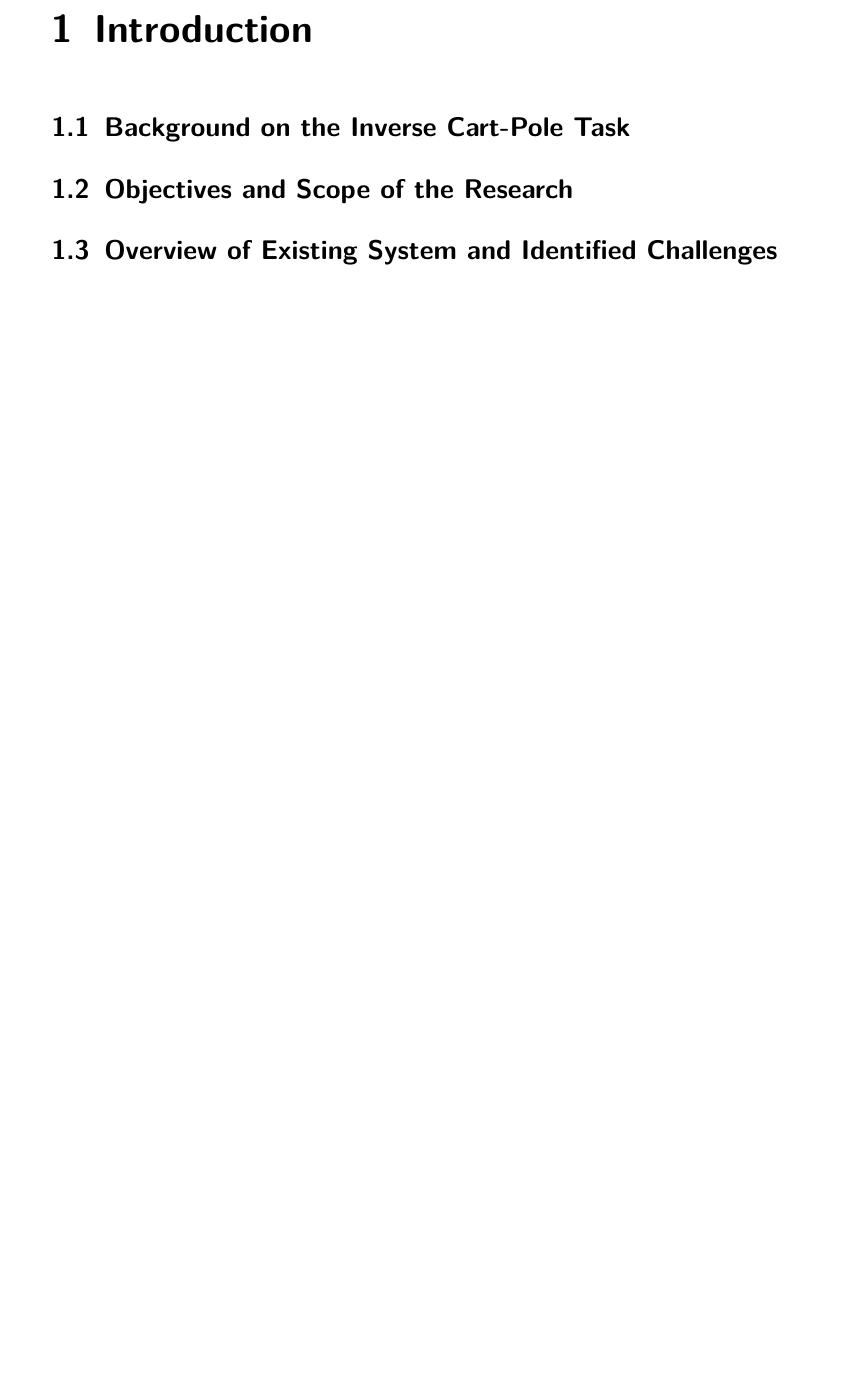
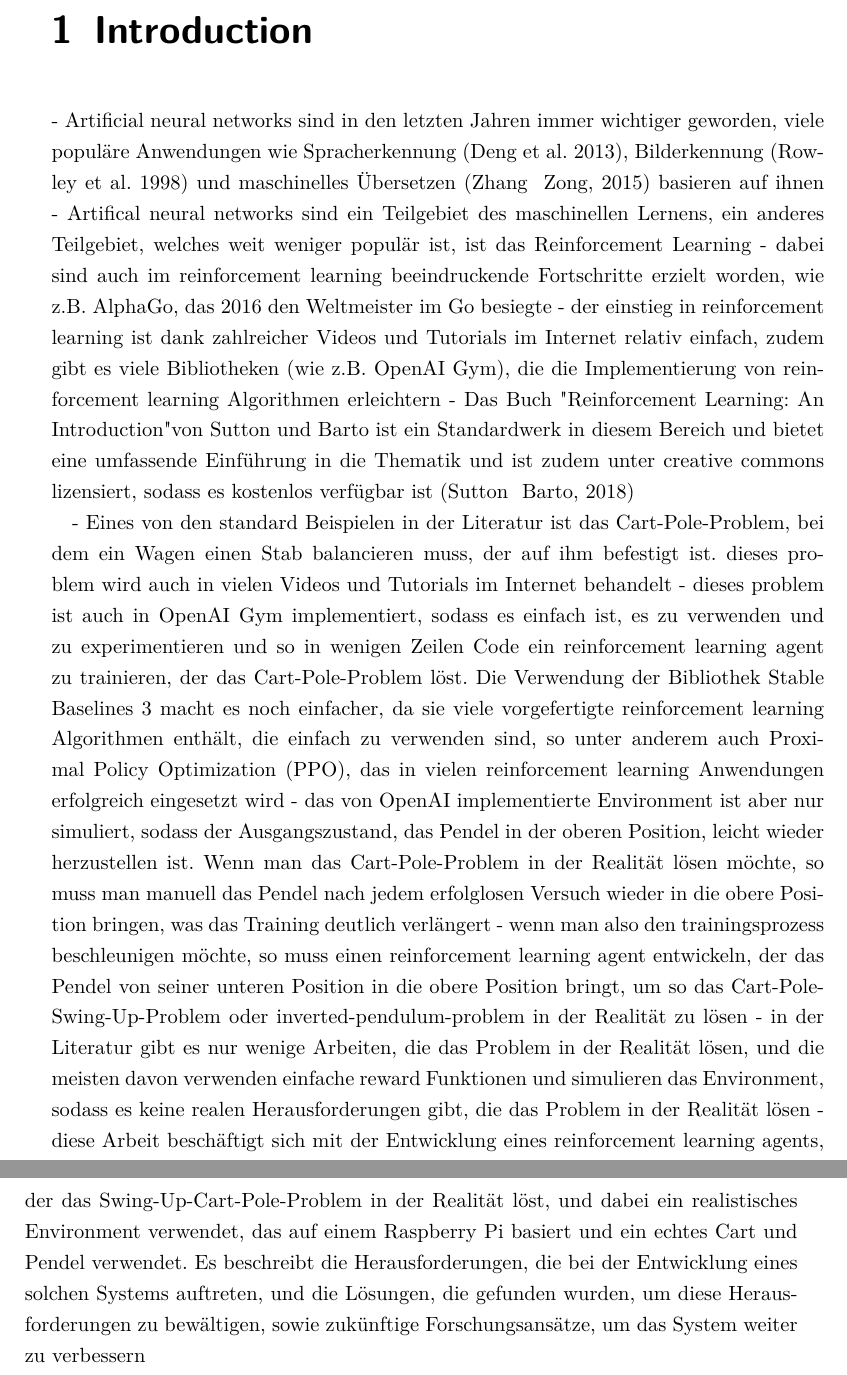
Before and after one commit to henrydatei/cartpole-swingup-rl, a LaTeX thesis (latex/document.tex, which reads latex/input/introduction.tex, latex/input/titlepage.tex): part of page 11 of 45 before the commit and two parts of pages 11 and 12 of 45 after it, the two joined at a grey line, cut so that both start at the same text, the shorter picture padded with empty space. Compiled offline with pdfLaTeX.

Commit message:
einleitung

```diff
--- a/latex/input/introduction.tex
+++ b/latex/input/introduction.tex
@@ -1,9 +1,14 @@
 \chapter{Introduction}
 
-\citation{einbuch}
+- Artificial neural networks sind in den letzten Jahren immer wichtiger geworden, viele populäre Anwendungen wie Spracherkennung (Deng et al. 2013), Bilderkennung (Rowley et al. 1998) und maschinelles Übersetzen (Zhang & Zong, 2015) basieren auf ihnen %todo: quellen
+- Artifical neural networks sind ein Teilgebiet des maschinellen Lernens, ein anderes Teilgebiet, welches weit weniger populär ist, ist das Reinforcement Learning %todo: quelle
+- dabei sind auch im reinforcement learning beeindruckende Fortschritte erzielt worden, wie z.B. AlphaGo, das 2016 den Weltmeister im Go besiegte %todo: quelle
+- der einstieg in reinforcement learning ist dank zahlreicher Videos und Tutorials im Internet relativ einfach, zudem gibt es viele Bibliotheken (wie z.B. OpenAI Gym), die die Implementierung von reinforcement learning Algorithmen erleichtern %todo: quellen
+- Das Buch "Reinforcement Learning: An Introduction" von Sutton und Barto ist ein Standardwerk in diesem Bereich und bietet eine umfassende Einführung in die Thematik und ist zudem unter creative commons lizensiert, sodass es kostenlos verfügbar ist (Sutton & Barto, 2018)
 
-\section{Background on the Inverse Cart-Pole Task}
-
-\section{Objectives and Scope of the Research}
-
-\section{Overview of Existing System and Identified Challenges}
+- Eines von den standard Beispielen in der Literatur ist das Cart-Pole-Problem, bei dem ein Wagen einen Stab balancieren muss, der auf ihm befestigt ist. dieses problem wird auch in vielen Videos und Tutorials im Internet behandelt
+- dieses problem ist auch in OpenAI Gym implementiert, sodass es einfach ist, es zu verwenden und zu experimentieren und so in wenigen Zeilen Code ein reinforcement learning agent zu trainieren, der das Cart-Pole-Problem löst. Die Verwendung der Bibliothek Stable Baselines 3 macht es noch einfacher, da sie viele vorgefertigte reinforcement learning Algorithmen enthält, die einfach zu verwenden sind, so unter anderem auch Proximal Policy Optimization (PPO), das in vielen reinforcement learning Anwendungen erfolgreich eingesetzt wird %todo: quellen
+- das von OpenAI implementierte Environment ist aber nur simuliert, sodass der Ausgangszustand, das Pendel in der oberen Position, leicht wieder herzustellen ist. Wenn man das Cart-Pole-Problem in der Realität lösen möchte, so muss man manuell das Pendel nach jedem erfolglosen Versuch wieder in die obere Position bringen, was das Training deutlich verlängert
+- wenn man also den trainingsprozess beschleunigen möchte, so muss einen reinforcement learning agent entwickeln, der das Pendel von seiner unteren Position in die obere Position bringt, um so das Cart-Pole-Swing-Up-Problem oder inverted-pendulum-problem in der Realität zu lösen
+- in der Literatur gibt es nur wenige Arbeiten, die das Problem in der Realität lösen, und die meisten davon verwenden einfache reward Funktionen und simulieren das Environment, sodass es keine realen Herausforderungen gibt, die das Problem in der Realität lösen
+- diese Arbeit beschäftigt sich mit der Entwicklung eines reinforcement learning agents, der das Swing-Up-Cart-Pole-Problem in der Realität löst, und dabei ein realistisches Environment verwendet, das auf einem Raspberry Pi basiert und ein echtes Cart und Pendel verwendet. Es beschreibt die Herausforderungen, die bei der Entwicklung eines solchen Systems auftreten, und die Lösungen, die gefunden wurden, um diese Herausforderungen zu bewältigen, sowie zukünftige Forschungsansätze, um das System weiter zu verbessern
--- a/latex/input/titlepage.tex
+++ b/latex/input/titlepage.tex
@@ -34,10 +34,10 @@
 \matrikelAuthorFour{}
 
 % Titel der Aufgabenstellung
-\title{Ist der preisbereinigte Benzinpreis in den letzten 20 Jahren tatsächlich gestiegen?}
+\title{Developing a Reinforcement Learning Agent for the Swing-Up Cart-Pole Problem in a Real Environment}
 
 % Betreuer am Lehrstuhls
-\betreuer{B. Treuer}
+\betreuer{Ankit Anil Chaudhari}
 
 % Datum der Abgabe. \today ist der heutige Tag, bitte ggfs. ändern auf den 8. Januar oder wann immer Sie abgeben
 \date{26. Juni 2015}
```
Also changed, not shown: latex/input/system_description.tex (+1 -0 lines).
